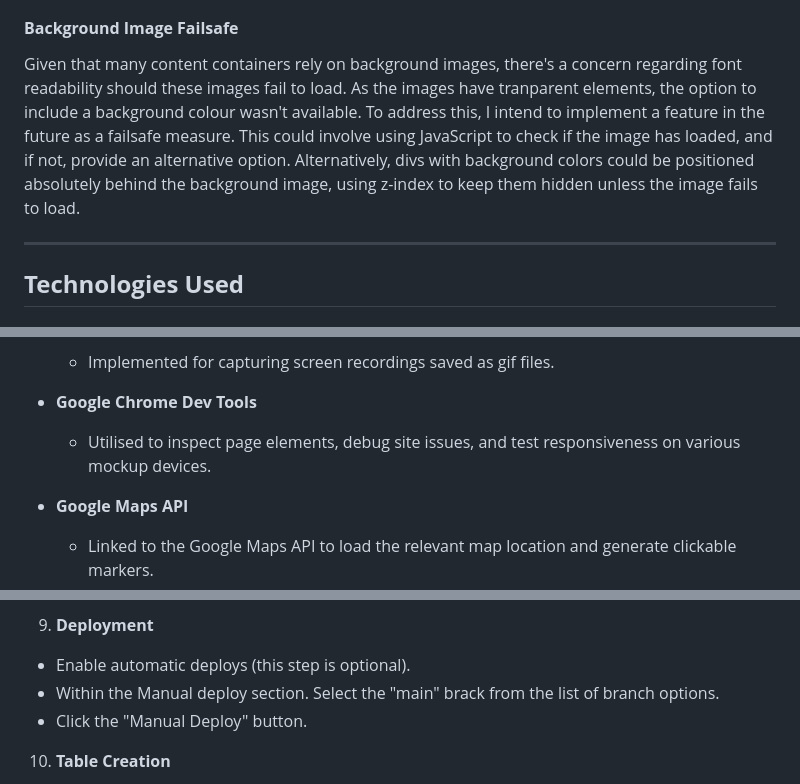
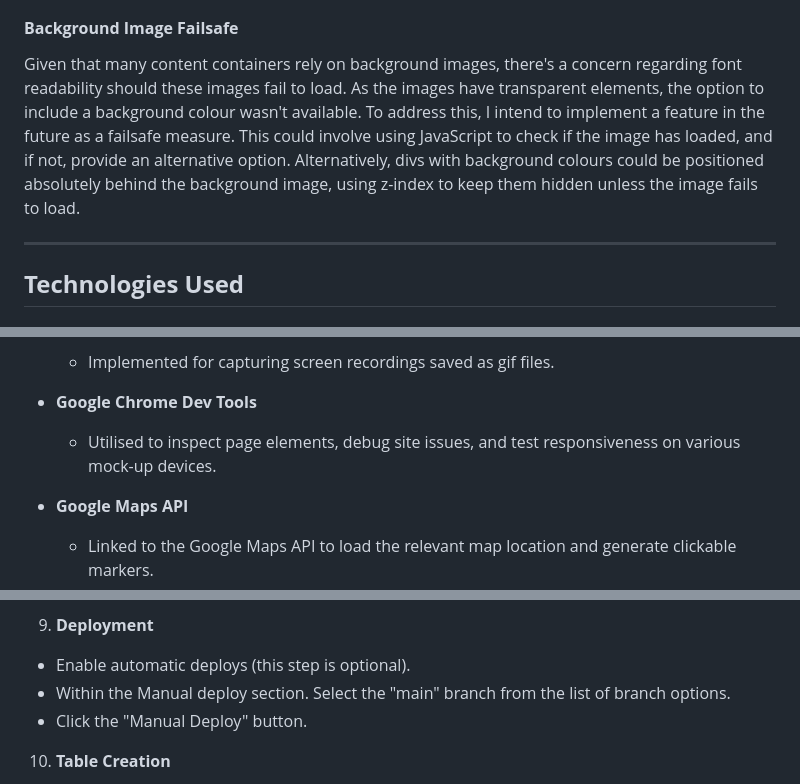
Before and after one commit to AndyWright360/Quest_Board, a Markdown page: README.md, 3 parts joined by grey strips. Drawn GitHub-style.

```diff
--- a/README.md
+++ b/README.md
@@ -692,7 +692,7 @@ In the future, I aim to implement a feature that automatically deletes expired e
 
 #### **Background Image Failsafe**
 
-Given that many content containers rely on background images, there's a concern regarding font readability should these images fail to load. As the images have tranparent elements, the option to include a background colour wasn't available. To address this, I intend to implement a feature in the future as a failsafe measure. This could involve using JavaScript to check if the image has loaded, and if not, provide an alternative option. Alternatively, divs with background colors could be positioned absolutely behind the background image, using z-index to keep them hidden unless the image fails to load.
+Given that many content containers rely on background images, there's a concern regarding font readability should these images fail to load. As the images have transparent elements, the option to include a background colour wasn't available. To address this, I intend to implement a feature in the future as a failsafe measure. This could involve using JavaScript to check if the image has loaded, and if not, provide an alternative option. Alternatively, divs with background colours could be positioned absolutely behind the background image, using z-index to keep them hidden unless the image fails to load.
 
 ---
 
@@ -753,7 +753,7 @@ Given that many content containers rely on background images, there's a concern
 
 - **Google Chrome Dev Tools**
 
-    - Utilised to inspect page elements, debug site issues, and test responsiveness on various mockup devices.
+    - Utilised to inspect page elements, debug site issues, and test responsiveness on various mock-up devices.
 
 - **Google Maps API**
 
@@ -842,7 +842,7 @@ This web application is deployed using Heroku. Follow these steps to recreate th
 9. **Deployment**
 
 - Enable automatic deploys (this step is optional).
-- Within the Manual deploy section. Select the "main" brack from the list of branch options.
+- Within the Manual deploy section. Select the "main" branch from the list of branch options.
 - Click the "Manual Deploy" button.
 
 10. **Table Creation**
```
Also changed, not shown: other parts of README.md (+27 -27 lines), TESTING.md (+44 -31 lines).
